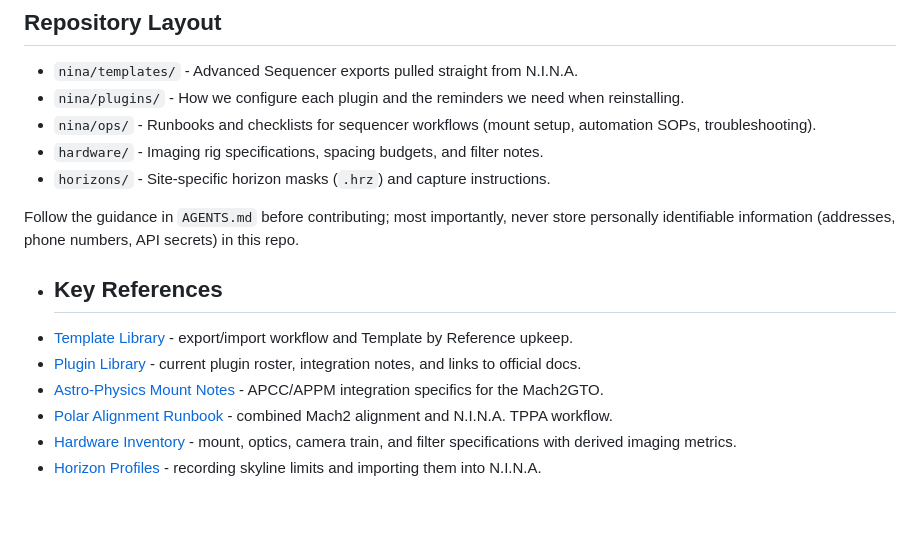
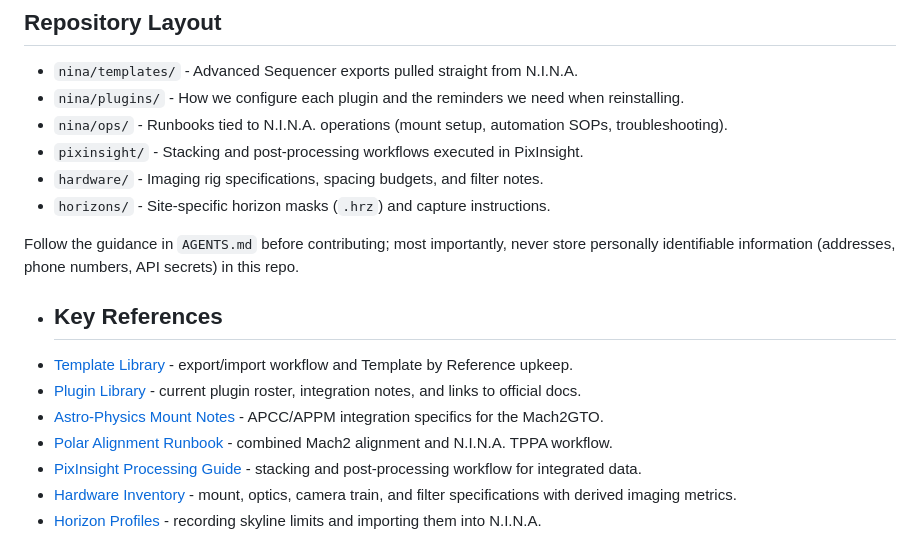
Before and after one commit to dcramer/astro, a Markdown page: README.md, the part around the change. GitHub-like rendering; blank space fills up the shorter version.

Commit message:
First pass at some pixinsight docs

```diff
--- a/README.md
+++ b/README.md
@@ -5,7 +5,8 @@ This repository tracks everything needed to reproduce our automated deep-sky ima
 ## Repository Layout
 - `nina/templates/` - Advanced Sequencer exports pulled straight from N.I.N.A.
 - `nina/plugins/` - How we configure each plugin and the reminders we need when reinstalling.
-- `nina/ops/` - Runbooks and checklists for sequencer workflows (mount setup, automation SOPs, troubleshooting).
+- `nina/ops/` - Runbooks tied to N.I.N.A. operations (mount setup, automation SOPs, troubleshooting).
+- `pixinsight/` - Stacking and post-processing workflows executed in PixInsight.
 - `hardware/` - Imaging rig specifications, spacing budgets, and filter notes.
 - `horizons/` - Site-specific horizon masks (`.hrz`) and capture instructions.
 
@@ -16,6 +17,7 @@ Follow the guidance in `AGENTS.md` before contributing; most importantly, never
 - [Plugin Library](nina/plugins/README.md) - current plugin roster, integration notes, and links to official docs.
 - [Astro-Physics Mount Notes](nina/ops/astro-physics-mounts.md) - APCC/APPM integration specifics for the Mach2GTO.
 - [Polar Alignment Runbook](nina/ops/polar-alignment.md) - combined Mach2 alignment and N.I.N.A. TPPA workflow.
+- [PixInsight Processing Guide](pixinsight/pixinsight-processing.md) - stacking and post-processing workflow for integrated data.
 - [Hardware Inventory](hardware/README.md) - mount, optics, camera train, and filter specifications with derived imaging metrics.
 - [Horizon Profiles](horizons/README.md) - recording skyline limits and importing them into N.I.N.A.
 
```
Also changed, not shown: pixinsight/README.md (added, +23 -0 lines), pixinsight/pixinsight-processing.md (added, +94 -0 lines).
